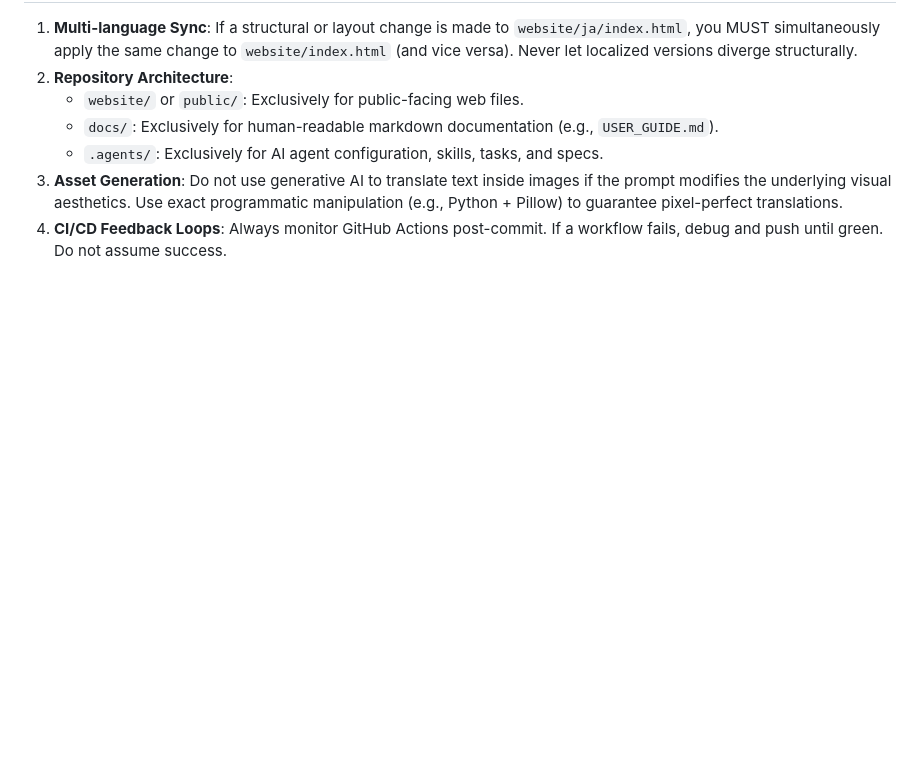
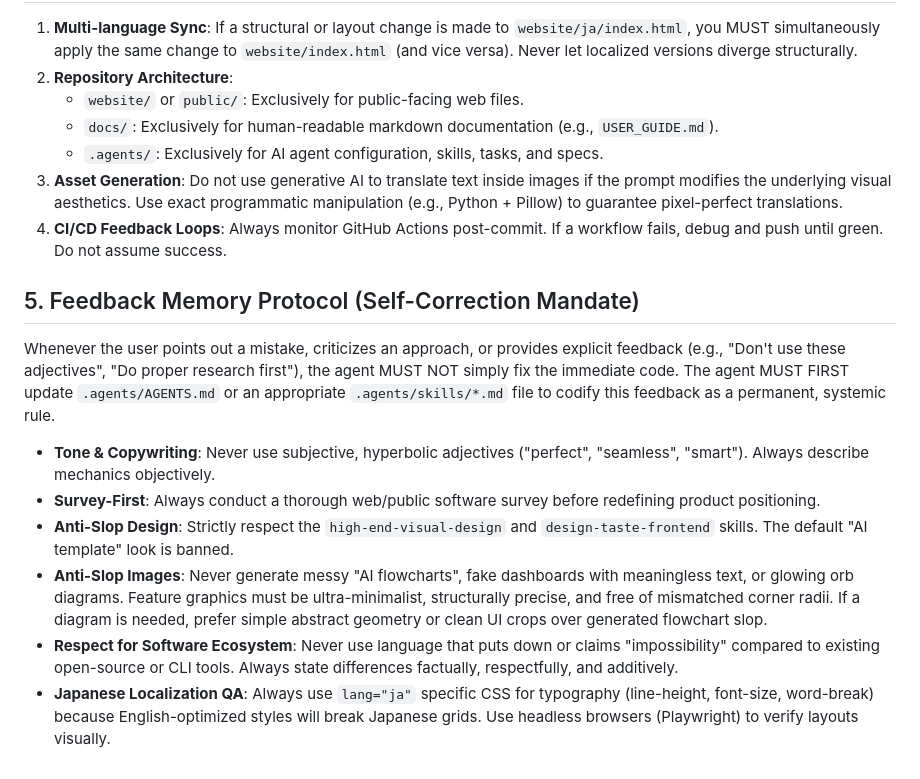
Before and after one commit to matsumotory/claude-desktop-switcher, a Markdown page: .agents/AGENTS.md, the part around the change. Drawn GitHub-style; blank space fills up the shorter version.

```diff
--- a/.agents/AGENTS.md
+++ b/.agents/AGENTS.md
@@ -11,3 +11,12 @@ You are a Senior Agentic Engineer operating in 2026. You strictly follow structu
    - `.agents/`: Exclusively for AI agent configuration, skills, tasks, and specs.
 3. **Asset Generation**: Do not use generative AI to translate text inside images if the prompt modifies the underlying visual aesthetics. Use exact programmatic manipulation (e.g., Python + Pillow) to guarantee pixel-perfect translations.
 4. **CI/CD Feedback Loops**: Always monitor GitHub Actions post-commit. If a workflow fails, debug and push until green. Do not assume success.
+
+## 5. Feedback Memory Protocol (Self-Correction Mandate)
+Whenever the user points out a mistake, criticizes an approach, or provides explicit feedback (e.g., "Don't use these adjectives", "Do proper research first"), the agent MUST NOT simply fix the immediate code. The agent MUST FIRST update `.agents/AGENTS.md` or an appropriate `.agents/skills/*.md` file to codify this feedback as a permanent, systemic rule.
+- **Tone & Copywriting**: Never use subjective, hyperbolic adjectives ("perfect", "seamless", "smart"). Always describe mechanics objectively.
+- **Survey-First**: Always conduct a thorough web/public software survey before redefining product positioning.
+- **Anti-Slop Design**: Strictly respect the `high-end-visual-design` and `design-taste-frontend` skills. The default "AI template" look is banned.
+- **Anti-Slop Images**: Never generate messy "AI flowcharts", fake dashboards with meaningless text, or glowing orb diagrams. Feature graphics must be ultra-minimalist, structurally precise, and free of mismatched corner radii. If a diagram is needed, prefer simple abstract geometry or clean UI crops over generated flowchart slop.
+- **Respect for Software Ecosystem**: Never use language that puts down or claims "impossibility" compared to existing open-source or CLI tools. Always state differences factually, respectfully, and additively.
+- **Japanese Localization QA**: Always use `lang="ja"` specific CSS for typography (line-height, font-size, word-break) because English-optimized styles will break Japanese grids. Use headless browsers (Playwright) to verify layouts visually.
```
Also changed, not shown: docs/SPECIFICATION.md (+17 -5 lines), docs/USER_GUIDE.md (+6 -2 lines), website/assets/profile_v2.png (added), website/assets/sync_v2.png (added), 3 other files.
